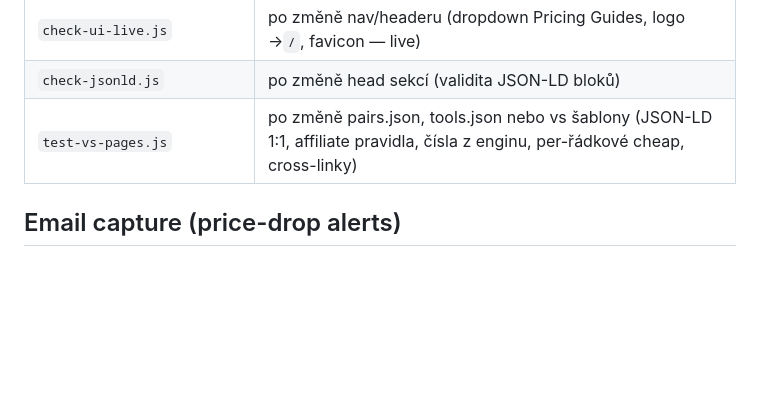
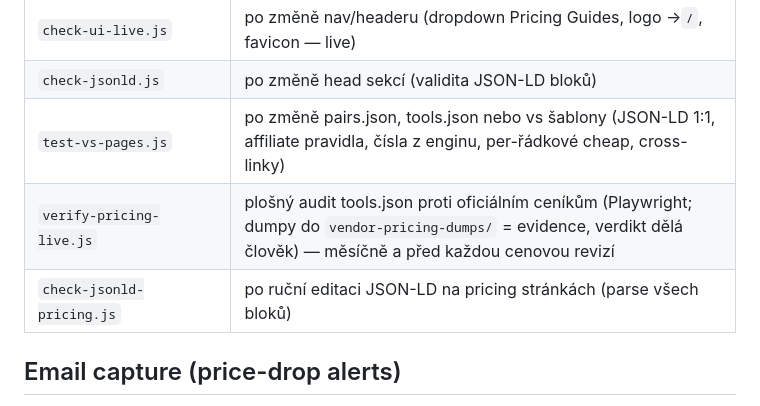
Before and after one commit to matt03X/automationcost.io, a Markdown page: CLAUDE.md, the part around the change. GitHub-like rendering; blank space fills up the shorter version.

Commit message:
docs: verify-pricing-live + check-jsonld-pricing do test tabulky
Co-Authored-By: Claude Fable 5 <noreply@anthropic.com>

```diff
--- a/CLAUDE.md
+++ b/CLAUDE.md
@@ -38,6 +38,8 @@ Každá úroveň má vlastní `build.py` + `data/site.json`.
 | `check-ui-live.js` | po změně nav/headeru (dropdown Pricing Guides, logo →`/`, favicon — live) |
 | `check-jsonld.js` | po změně head sekcí (validita JSON-LD bloků) |
 | `test-vs-pages.js` | po změně pairs.json, tools.json nebo vs šablony (JSON-LD 1:1, affiliate pravidla, čísla z enginu, per-řádkové cheap, cross-linky) |
+| `verify-pricing-live.js` | plošný audit tools.json proti oficiálním ceníkům (Playwright; dumpy do `vendor-pricing-dumps/` = evidence, verdikt dělá člověk) — měsíčně a před každou cenovou revizí |
+| `check-jsonld-pricing.js` | po ruční editaci JSON-LD na pricing stránkách (parse všech bloků) |
 
 ## Email capture (price-drop alerts)
 
```
